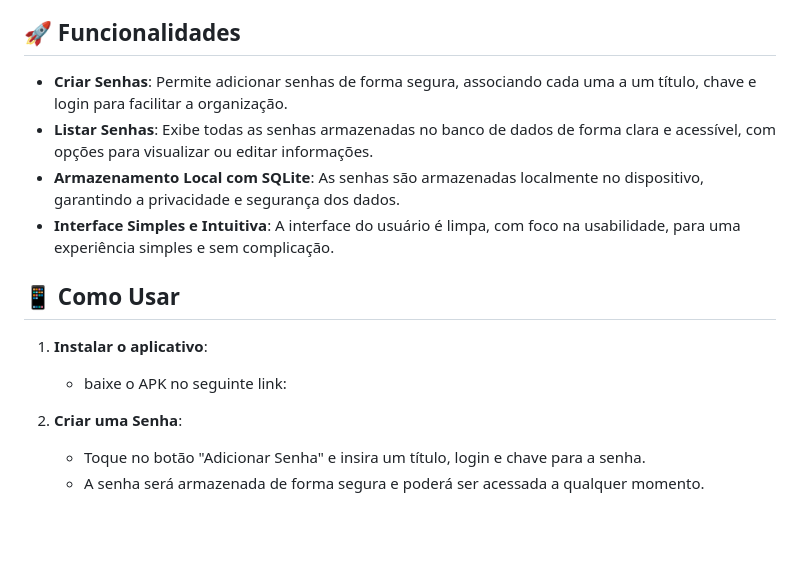
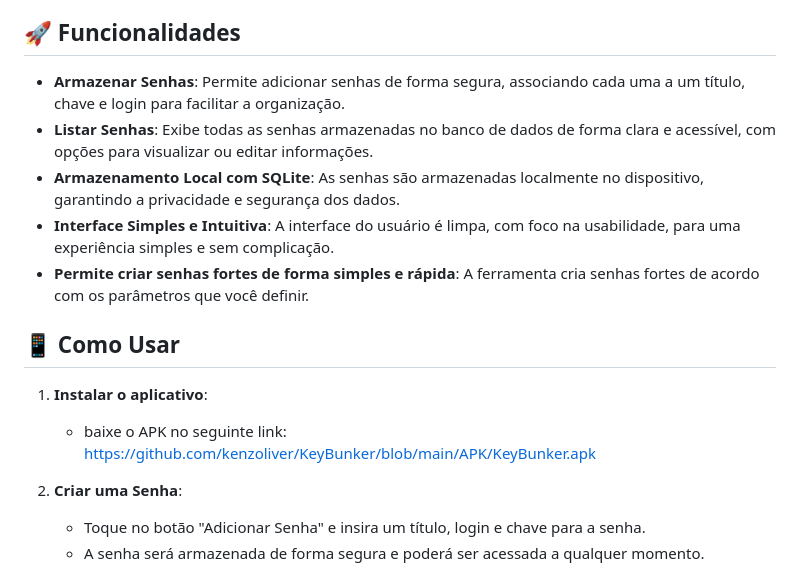
Before and after one commit to kenzoliver/KeyBunker, a Markdown page: README.md, the part around the change. GitHub-like rendering; blank space fills up the shorter version.

```diff
--- a/README.md
+++ b/README.md
@@ -18,15 +18,17 @@ O **KeyBunker** é um aplicativo simples e eficiente de gerenciamento de senhas,
 
 ## 🚀 Funcionalidades
 
-- **Criar Senhas**: Permite adicionar senhas de forma segura, associando cada uma a um título, chave e login para facilitar a organização.
+- **Armazenar Senhas**: Permite adicionar senhas de forma segura, associando cada uma a um título, chave e login para facilitar a organização.
 - **Listar Senhas**: Exibe todas as senhas armazenadas no banco de dados de forma clara e acessível, com opções para visualizar ou editar informações.
 - **Armazenamento Local com SQLite**: As senhas são armazenadas localmente no dispositivo, garantindo a privacidade e segurança dos dados.
 - **Interface Simples e Intuitiva**: A interface do usuário é limpa, com foco na usabilidade, para uma experiência simples e sem complicação.
+- **Permite criar senhas fortes de forma simples e rápida**: A ferramenta cria senhas fortes de acordo com os parâmetros que você definir.
 
 ## 📱 Como Usar
 
 1. **Instalar o aplicativo**:
     - baixe o APK no seguinte link:
+      https://github.com/kenzoliver/KeyBunker/blob/main/APK/KeyBunker.apk
 
 2. **Criar uma Senha**:
    - Toque no botão "Adicionar Senha" e insira um título, login e chave para a senha.
```
